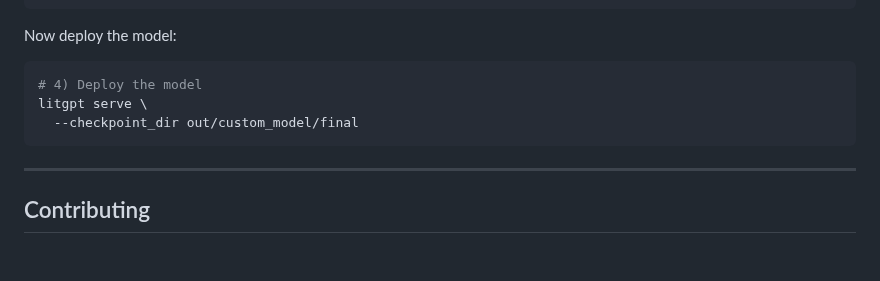
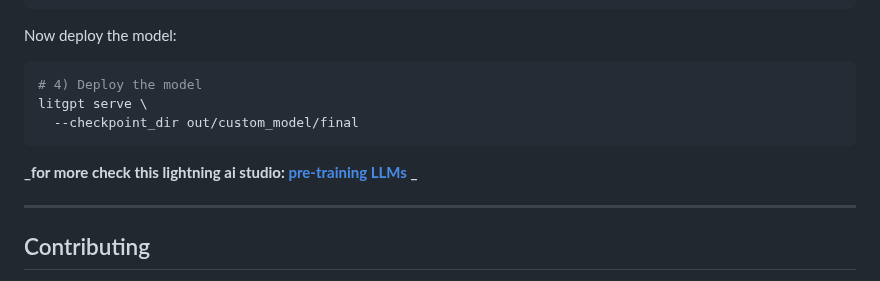
Before and after one commit to Esmail-ibraheem/nanograd, a Markdown page: README.md, the part around the change. Rendered like a GitHub page; blank space fills up the shorter version.

````diff
--- a/README.md
+++ b/README.md
@@ -132,6 +132,8 @@ litgpt serve \
   --checkpoint_dir out/custom_model/final
 ```
 
+**_for more check this lightning ai studio: [pre-training LLMs](https://lightning.ai/lightning-ai/studios/litgpt-continue-pretraining) _**
+
 ---
 
 
````
